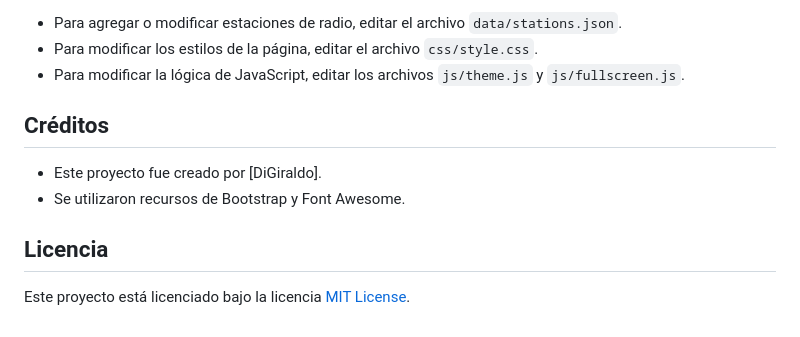
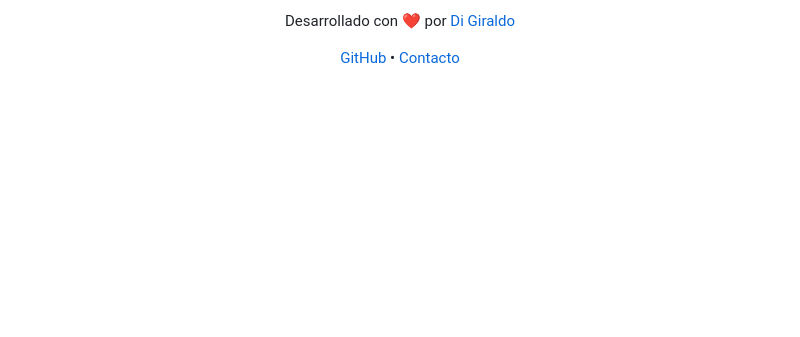
Before and after one commit to digiraldo/map-player-icecast2, a Markdown page: README.md, the part around the change printed below. Drawn GitHub-style; blank space fills up the shorter version.

Commit message:
README actualizado

```diff
--- a/README.md
+++ b/README.md
@@ -168,13 +155,10 @@ El servidor ahora debería estar ejecutándose en `http://localhost:3000`.
 
-*   Para agregar o modificar estaciones de radio, editar el archivo `data/stations.json`.
-*   Para modificar los estilos de la página, editar el archivo `css/style.css`.
-*   Para modificar la lógica de JavaScript, editar los archivos `js/theme.js` y `js/fullscreen.js`.
-
-## Créditos
-
-*   Este proyecto fue creado por [DiGiraldo].
-*   Se utilizaron recursos de Bootstrap y Font Awesome.
-
-## Licencia
-
-Este proyecto está licenciado bajo la licencia [MIT License](LICENSE).
+<div align="center">
+  <p>
+    Desarrollado con ❤️ por <a href="https://github.com/digiraldo">Di Giraldo</a>
+  </p>
+  <p>
+    <a href="https://github.com/digiraldo/map-player-icecast2">GitHub</a> •
+    <a href="mailto:contact@example.com">Contacto</a>
+  </p>
+</div>
```
Also changed, not shown: other parts of README.md (+111 -124 lines).
